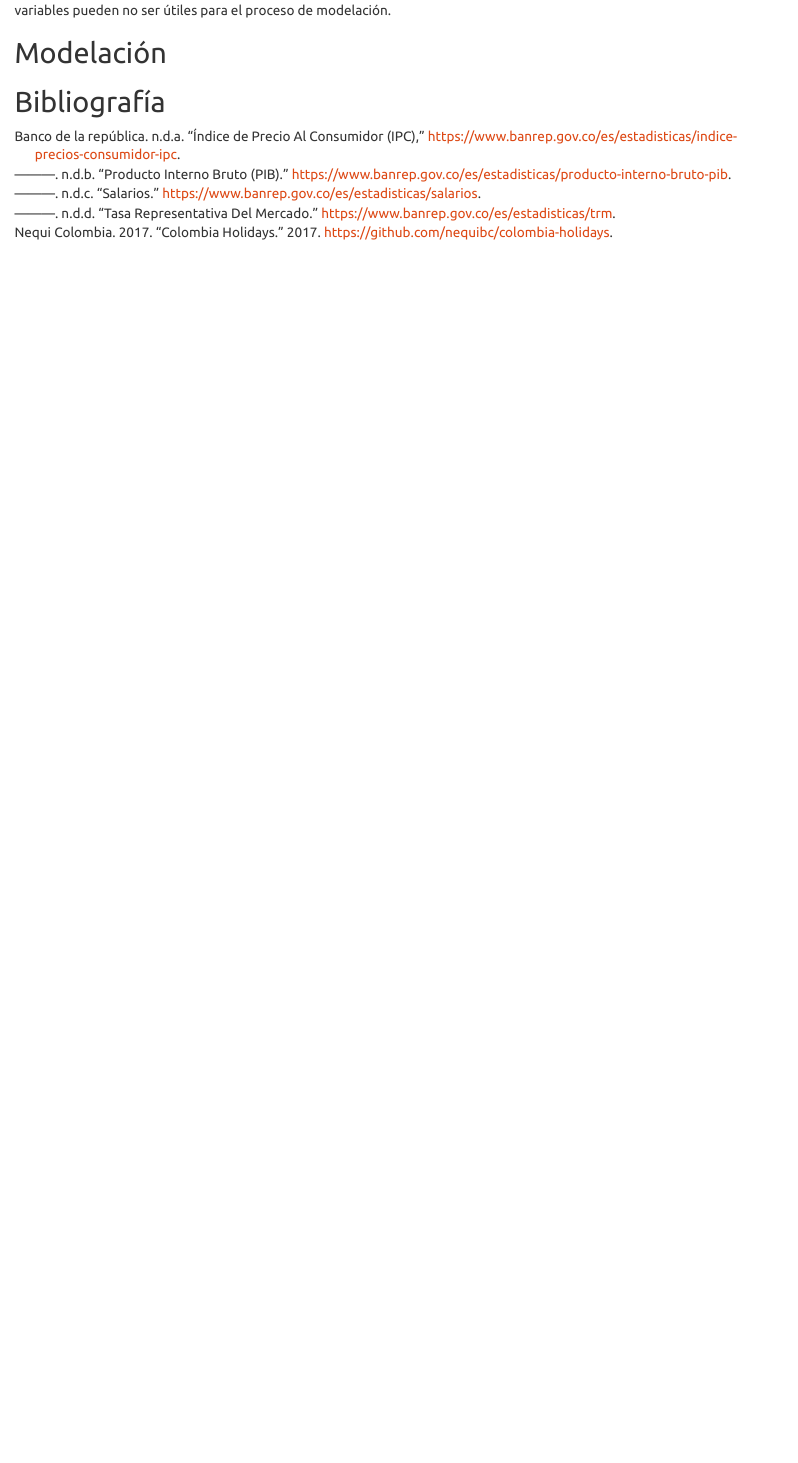
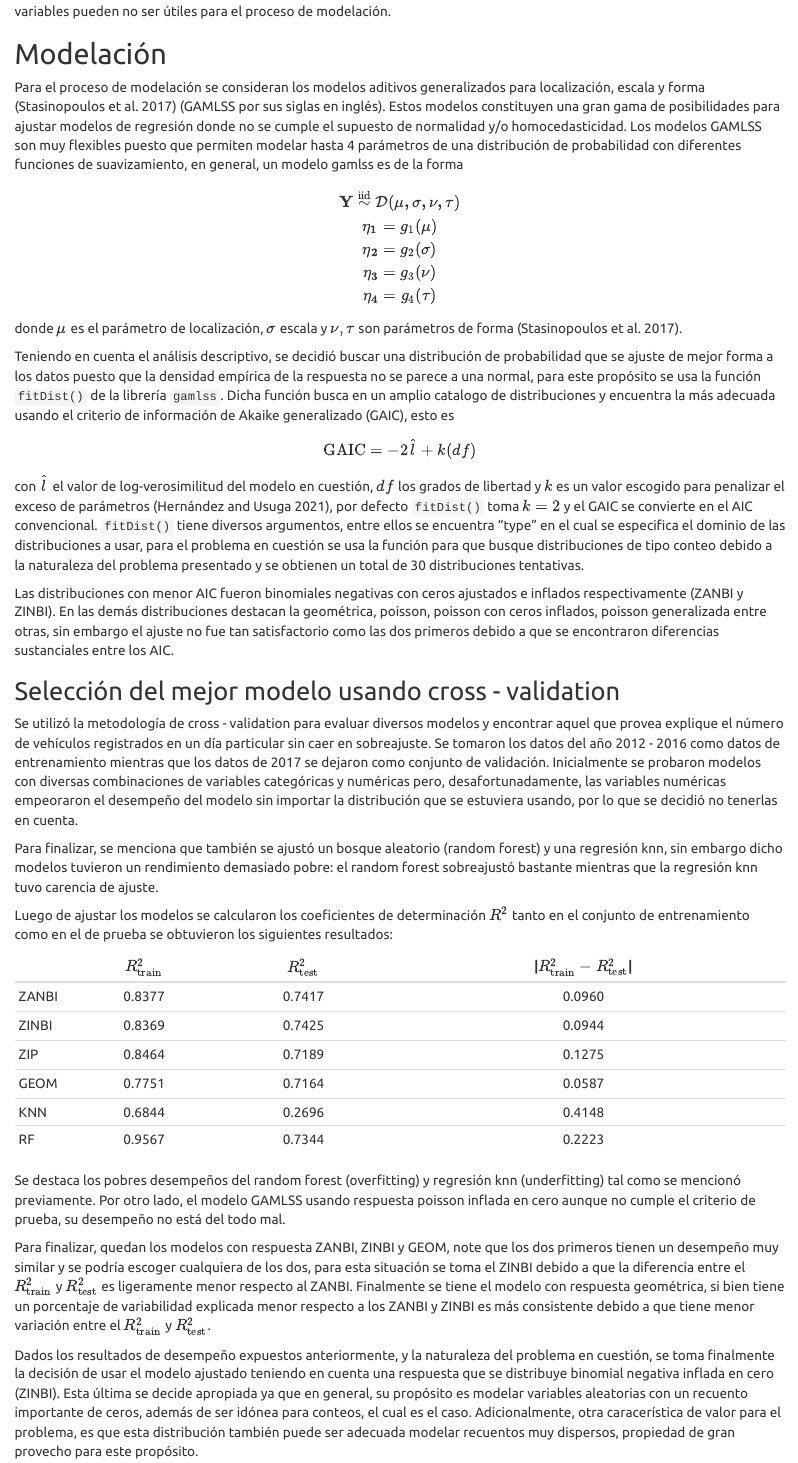
Before and after one commit to SebastianGaviria36/Runt, an R Markdown document (InformeTecnico.Rmd): the page in a window 1100 px wide, from 3470 px down before the commit and from 3500 px down after it, so that both start at the same text. Rendered offline with R 4.5, knitr and Pandoc, with nearby package versions; some code elsewhere in the file could not run offline.

Commit message:
almost finishig technical report (pending review)

````diff
--- a/InformeTecnico.Rmd
+++ b/InformeTecnico.Rmd
@@ -93,4 +93,49 @@ En ningún caso se logra detectar algún tipo de relación funcional entre las c
 
 # Modelación
 
+Para el proceso de modelación se consideran los modelos aditivos generalizados para localización, escala y forma [@gamlss] (GAMLSS por sus siglas en inglés). Estos modelos constituyen una gran gama de posibilidades para ajustar modelos de regresión donde no se cumple el supuesto de normalidad y/o homocedasticidad. Los modelos GAMLSS son muy flexibles puesto que permiten modelar hasta 4 parámetros de una distribución de probabilidad con diferentes funciones de suavizamiento, en general, un modelo gamlss es de la forma
+
+$$
+\mathbf{Y} \stackrel{\text{iid}}{\sim} \mathcal{D}(\mathbf{\mu, \sigma, \nu,\tau}) \\
+\mathbf{\eta_1} = g_1(\mathbf{\mu}) \\
+\mathbf{\eta_2} = g_2(\mathbf{\sigma}) \\
+\mathbf{\eta_3} = g_3(\mathbf{\nu}) \\
+\mathbf{\eta_4} = g_4(\mathbf{\tau})
+$$
+donde $\mathbf{\mu}$ es el parámetro de localización, $\mathbf{\sigma}$ escala y $\mathbf{\nu}, \mathbf{\tau}$ son parámetros de forma [@gamlss].
+
+Teniendo en cuenta el análisis descriptivo, se decidió buscar una distribución de probabilidad que se ajuste de mejor forma a los datos puesto que la densidad empírica de la respuesta no se parece a una normal, para este propósito se usa la función `fitDist()` de la librería `gamlss`. Dicha función busca en un amplio catalogo de distribuciones y encuentra la más adecuada usando el criterio de información de Akaike generalizado (GAIC), esto es
+
+$$
+\text{GAIC} = -2\hat{l} + k(df)
+$$
+con $\hat{l}$ el valor de log-verosimilitud del modelo en cuestión, $df$ los grados de libertad y $k$ es un valor escogido para penalizar el exceso de parámetros [@manualr], por defecto `fitDist()` toma $k=2$ y el GAIC se convierte en el AIC convencional. `fitDist()` tiene diversos argumentos, entre ellos se encuentra "type" en el cual se especifica el dominio de las distribuciones a usar, para el problema en cuestión se usa la función para que busque distribuciones de tipo conteo debido a la naturaleza del problema presentado y se obtienen un total de 30 distribuciones tentativas.
+
+Las distribuciones con menor AIC fueron binomiales negativas con ceros ajustados e inflados respectivamente (ZANBI y ZINBI). En las demás distribuciones destacan la geométrica, poisson, poisson con ceros inflados, poisson generalizada entre otras, sin embargo el ajuste no fue tan satisfactorio como las dos primeros debido a que se encontraron diferencias sustanciales entre los AIC.
+
+## Selección del mejor modelo usando cross - validation
+
+Se utilizó la metodología de cross - validation para evaluar diversos modelos y encontrar aquel que provea explique el número de vehículos registrados en un día particular sin caer en sobreajuste. Se tomaron los datos del año 2012 - 2016 como datos de entrenamiento mientras que los datos de 2017 se dejaron como conjunto de validación. Inicialmente se probaron modelos con diversas combinaciones de variables categóricas y numéricas pero, desafortunadamente, las variables numéricas empeoraron el desempeño del modelo sin importar la distribución que se estuviera usando, por lo que se decidió no tenerlas en cuenta.
+
+Para finalizar, se menciona que también se ajustó un bosque aleatorio (random forest) y una regresión knn, sin embargo dicho modelos tuvieron un rendimiento demasiado pobre: el random forest sobreajustó bastante mientras que la regresión knn tuvo carencia de ajuste.
+
+Luego de ajustar los modelos se calcularon los coeficientes de determinación $R^2$ tanto en el conjunto de entrenamiento como en el de prueba se obtuvieron los siguientes resultados:
+
+```{r coef-determinacion}
+R2_train <- c(0.8377, 0.8369, 0.8464, 0.7751, 0.6844, 0.9567)
+R2_test <- c(0.7417, 0.7425, 0.7189, 0.7164, 0.2696, 0.7344)
+coef_det <- data.frame(R2_train, R2_test,
+                       Diferencia = abs(R2_train - R2_test))
+rownames(coef_det) <- c("ZANBI", "ZINBI", "ZIP", "GEOM", "KNN", "RF")
+kable(coef_det, longtable = T, align = "c", escape = F,
+      col.names = c("$R_{\\text{train}}^2$", "$R_{\\text{test}}^2$",
+                    "|$R_{\\text{train}}^2 - R_{\\text{test}}^2$|"))
+```
+
+Se destaca los pobres desempeños del random forest (overfitting) y regresión knn (underfitting) tal como se mencionó previamente. Por otro lado, el modelo GAMLSS usando respuesta poisson inflada en cero aunque no cumple el criterio de prueba, su desempeño no está del todo mal.
+
+Para finalizar, quedan los modelos con respuesta ZANBI, ZINBI y GEOM, note que los dos primeros tienen un desempeño muy similar y se podría escoger cualquiera de los dos, para esta situación se toma el ZINBI debido a que la diferencia entre el $R^2_{\text{train}}$ y $R^2_{\text{test}}$ es ligeramente menor respecto al ZANBI. Finalmente se tiene el modelo con respuesta geométrica, si bien tiene un porcentaje de variabilidad explicada menor respecto a los ZANBI y ZINBI es más consistente debido a que tiene menor variación entre el $R^2_{\text{train}}$ y  $R^2_{\text{test}}$.
+
+Dados los resultados de desempeño expuestos anteriormente, y la naturaleza del problema en cuestión, se toma finalmente la decisión de usar el modelo ajustado teniendo en cuenta una respuesta que se distribuye binomial negativa inflada en cero (ZINBI). Esta última se decide apropiada ya que en general, su propósito es modelar variables aleatorias con un recuento importante de ceros, además de ser idónea para conteos, el cual es el caso. Adicionalmente, otra caracerística de valor para el problema, es que esta distribución también puede ser adecuada modelar recuentos muy dispersos, propiedad de gran provecho para este propósito.
+
 # Bibliografía
````
Also changed, not shown: citas.bib (+17 -1 lines), InformeTecnico.html, dist_conteos.Rds (added).
